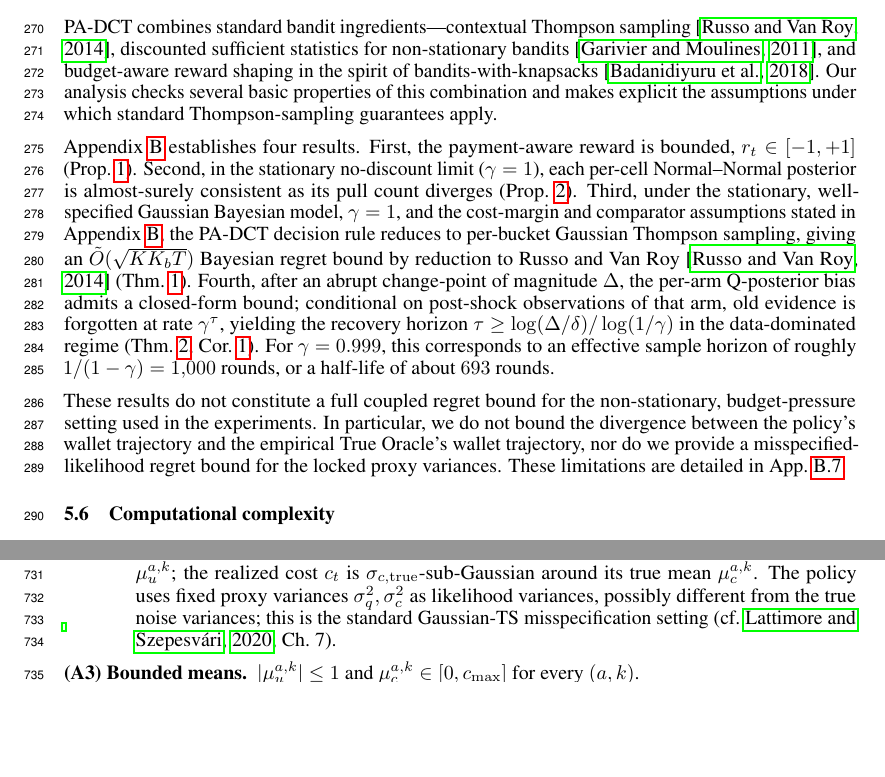
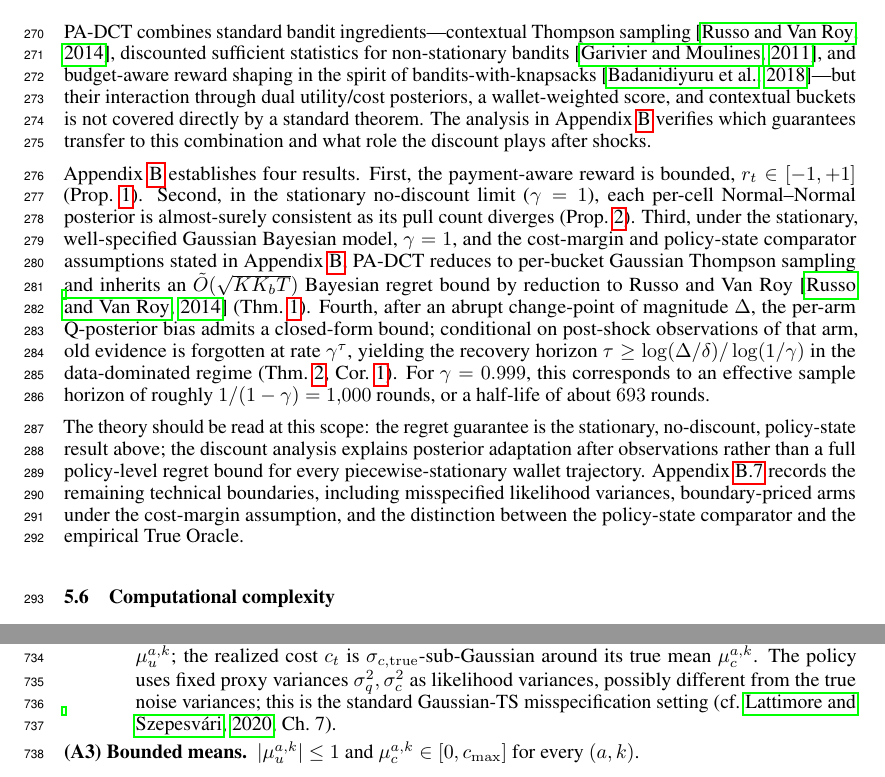
Before and after one commit to MCCodeAI/402Pilot, a LaTeX paper (paper/neurips_2026.tex, which reads paper/sections/05_method.tex): two parts of pages 8 and 19 of 36 before the commit and two parts of pages 8 and 20 of 36 after it, joined at a grey line, cut so that both start at the same text, the shorter picture padded with empty space. Compiled offline with pdfLaTeX.

Commit message:
Refine PA-DCT theoretical positioning

```diff
--- a/paper/sections/05_method.tex
+++ b/paper/sections/05_method.tex
@@ -97,11 +97,11 @@ These values are locked before evaluation and not tuned per scenario or per seed
 \subsection{Theoretical properties}
 \label{sec:method-theory}
 
-PA-DCT combines standard bandit ingredients---contextual Thompson sampling~\citep{russo2014learning}, discounted sufficient statistics for non-stationary bandits~\citep{garivier2011discounted}, and budget-aware reward shaping in the spirit of bandits-with-knapsacks~\citep{badanidiyuru2018bandits}. Our analysis checks several basic properties of this combination and makes explicit the assumptions under which standard Thompson-sampling guarantees apply.
+PA-DCT combines standard bandit ingredients---contextual Thompson sampling~\citep{russo2014learning}, discounted sufficient statistics for non-stationary bandits~\citep{garivier2011discounted}, and budget-aware reward shaping in the spirit of bandits-with-knapsacks~\citep{badanidiyuru2018bandits}---but their interaction through dual utility/cost posteriors, a wallet-weighted score, and contextual buckets is not covered directly by a standard theorem. The analysis in Appendix~\ref{appendix:proofs} verifies which guarantees transfer to this combination and what role the discount plays after shocks.
 
-Appendix~\ref{appendix:proofs} establishes four results. First, the payment-aware reward is bounded, $\rt \in [-1,+1]$ (Prop.~\ref{prop:reward-bounded}). Second, in the stationary no-discount limit ($\gamma=1$), each per-cell Normal--Normal posterior is almost-surely consistent as its pull count diverges (Prop.~\ref{prop:consistency}). Third, under the stationary, well-specified Gaussian Bayesian model, $\gamma=1$, and the cost-margin and comparator assumptions stated in Appendix~\ref{appendix:proofs}, the PA-DCT decision rule reduces to per-bucket Gaussian Thompson sampling, giving an $\tilde O(\sqrt{K K_b T})$ Bayesian regret bound by reduction to Russo and Van Roy~\citep{russo2014learning} (Thm.~\ref{thm:stationary-regret}). Fourth, after an abrupt change-point of magnitude $\Delta$, the per-arm Q-posterior bias admits a closed-form bound; conditional on post-shock observations of that arm, old evidence is forgotten at rate $\gamma^\tau$, yielding the recovery horizon $\tau \geq \log(\Delta/\delta)/\log(1/\gamma)$ in the data-dominated regime (Thm.~\ref{thm:adaptation}, Cor.~\ref{cor:recovery}). For $\gamma=0.999$, this corresponds to an effective sample horizon of roughly $1/(1-\gamma)=1{,}000$ rounds, or a half-life of about $693$ rounds.
+Appendix~\ref{appendix:proofs} establishes four results. First, the payment-aware reward is bounded, $\rt \in [-1,+1]$ (Prop.~\ref{prop:reward-bounded}). Second, in the stationary no-discount limit ($\gamma=1$), each per-cell Normal--Normal posterior is almost-surely consistent as its pull count diverges (Prop.~\ref{prop:consistency}). Third, under the stationary, well-specified Gaussian Bayesian model, $\gamma=1$, and the cost-margin and policy-state comparator assumptions stated in Appendix~\ref{appendix:proofs}, PA-DCT reduces to per-bucket Gaussian Thompson sampling and inherits an $\tilde O(\sqrt{K K_b T})$ Bayesian regret bound by reduction to Russo and Van Roy~\citep{russo2014learning} (Thm.~\ref{thm:stationary-regret}). Fourth, after an abrupt change-point of magnitude $\Delta$, the per-arm Q-posterior bias admits a closed-form bound; conditional on post-shock observations of that arm, old evidence is forgotten at rate $\gamma^\tau$, yielding the recovery horizon $\tau \geq \log(\Delta/\delta)/\log(1/\gamma)$ in the data-dominated regime (Thm.~\ref{thm:adaptation}, Cor.~\ref{cor:recovery}). For $\gamma=0.999$, this corresponds to an effective sample horizon of roughly $1/(1-\gamma)=1{,}000$ rounds, or a half-life of about $693$ rounds.
 
-These results do not constitute a full coupled regret bound for the non-stationary, budget-pressure setting used in the experiments. In particular, we do not bound the divergence between the policy's wallet trajectory and the empirical True Oracle's wallet trajectory, nor do we provide a misspecified-likelihood regret bound for the locked proxy variances. These limitations are detailed in App.~\ref{app:proof-limitations}.
+The theory should be read at this scope: the regret guarantee is the stationary, no-discount, policy-state result above; the discount analysis explains posterior adaptation after observations rather than a full policy-level regret bound for every piecewise-stationary wallet trajectory. Appendix~\ref{app:proof-limitations} records the remaining technical boundaries, including misspecified likelihood variances, boundary-priced arms under the cost-margin assumption, and the distinction between the policy-state comparator and the empirical True Oracle.
 
 \subsection{Computational complexity}
 \label{sec:method-complexity}
```
